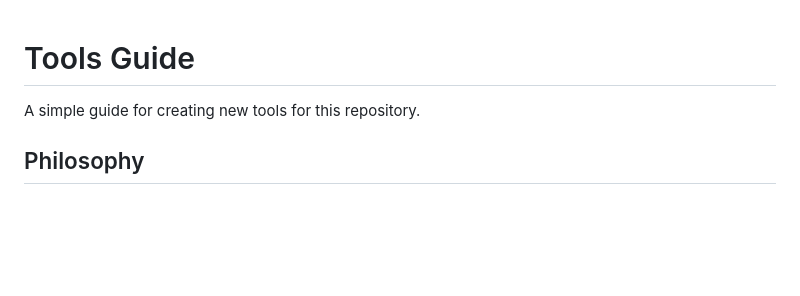
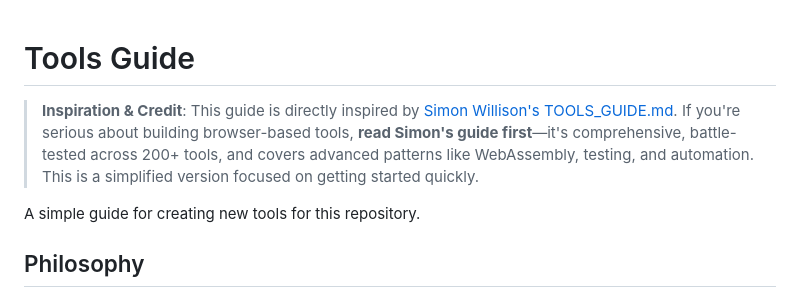
Before and after one commit to striglia/tools-locallyoptimal, a Markdown page: TOOLS_GUIDE.md, the part around the change. Drawn GitHub-style; blank space fills up the shorter version.

Commit message:
Add credit to Simon Willison's TOOLS_GUIDE.md
Acknowledge Simon's guide as the direct inspiration and recommend
readers check out the original comprehensive version first.

🤖 Generated with [Claude Code](https://claude.com/claude-code)

Co-Authored-By: Claude Sonnet 4.5 <noreply@anthropic.com>

```diff
--- a/TOOLS_GUIDE.md
+++ b/TOOLS_GUIDE.md
@@ -1,4 +1,6 @@
 # Tools Guide
+
+> **Inspiration & Credit**: This guide is directly inspired by [Simon Willison's TOOLS_GUIDE.md](https://github.com/simonw/tools/blob/main/TOOLS_GUIDE.md). If you're serious about building browser-based tools, **read Simon's guide first**—it's comprehensive, battle-tested across 200+ tools, and covers advanced patterns like WebAssembly, testing, and automation. This is a simplified version focused on getting started quickly.
 
 A simple guide for creating new tools for this repository.
 
```
